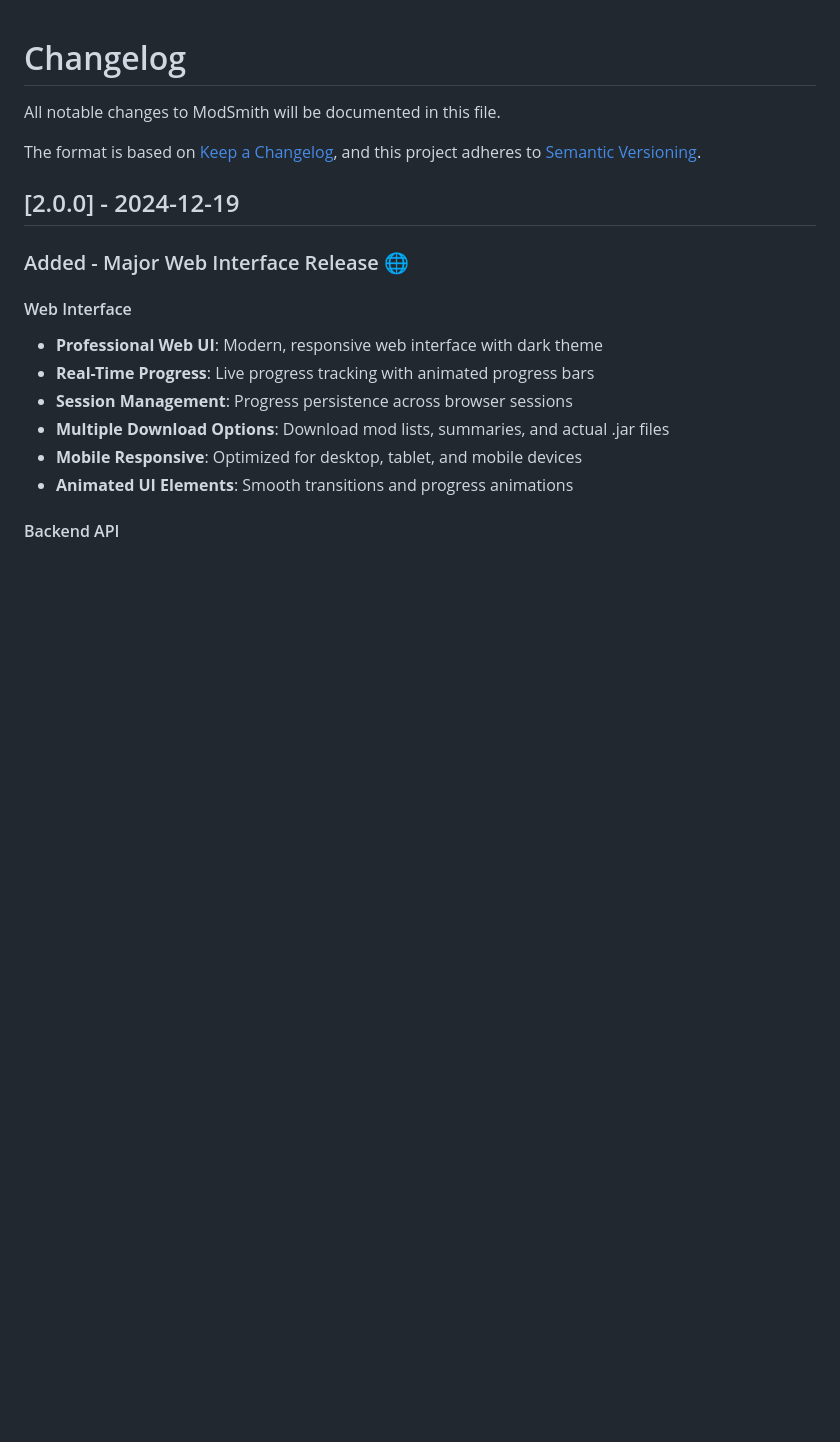
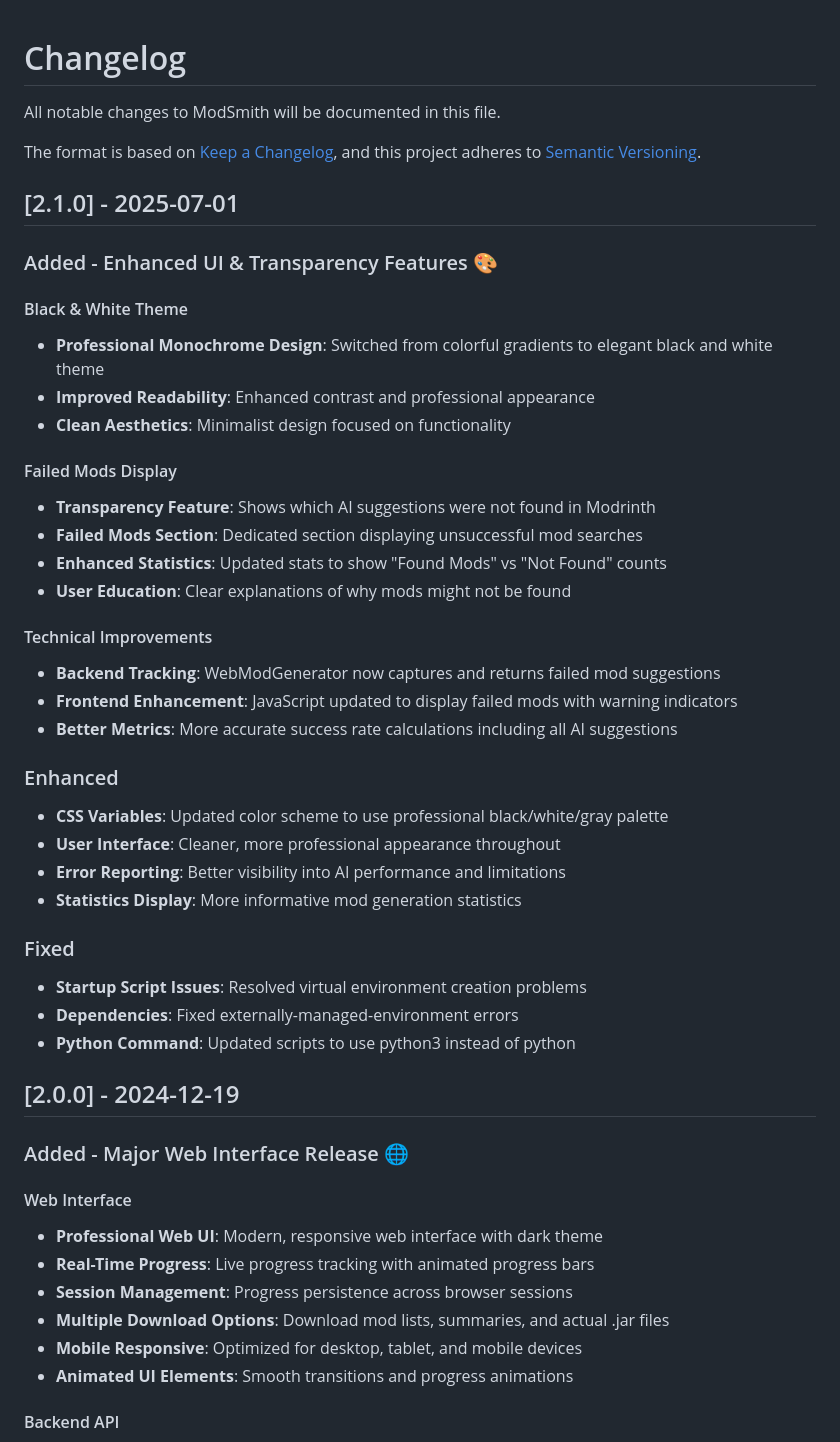
Before and after one commit to BLAZExFURY/Mod-smith, a Markdown page: CHANGELOG.md, the part around the change. Drawn GitHub-style; blank space fills up the shorter version.

Commit message:
📝 Update CHANGELOG for v2.1.0 with Black & White Theme + Failed Mods Features

```diff
--- a/CHANGELOG.md
+++ b/CHANGELOG.md
@@ -4,6 +4,37 @@ All notable changes to ModSmith will be documented in this file.
 
 The format is based on [Keep a Changelog](https://keepachangelog.com/en/1.0.0/),
 and this project adheres to [Semantic Versioning](https://semver.org/spec/v2.0.0.html).
+
+## [2.1.0] - 2025-07-01
+
+### Added - Enhanced UI & Transparency Features 🎨
+
+#### Black & White Theme
+- **Professional Monochrome Design**: Switched from colorful gradients to elegant black and white theme
+- **Improved Readability**: Enhanced contrast and professional appearance
+- **Clean Aesthetics**: Minimalist design focused on functionality
+
+#### Failed Mods Display
+- **Transparency Feature**: Shows which AI suggestions were not found in Modrinth
+- **Failed Mods Section**: Dedicated section displaying unsuccessful mod searches
+- **Enhanced Statistics**: Updated stats to show "Found Mods" vs "Not Found" counts
+- **User Education**: Clear explanations of why mods might not be found
+
+#### Technical Improvements
+- **Backend Tracking**: WebModGenerator now captures and returns failed mod suggestions
+- **Frontend Enhancement**: JavaScript updated to display failed mods with warning indicators
+- **Better Metrics**: More accurate success rate calculations including all AI suggestions
+
+### Enhanced
+- **CSS Variables**: Updated color scheme to use professional black/white/gray palette
+- **User Interface**: Cleaner, more professional appearance throughout
+- **Error Reporting**: Better visibility into AI performance and limitations
+- **Statistics Display**: More informative mod generation statistics
+
+### Fixed
+- **Startup Script Issues**: Resolved virtual environment creation problems
+- **Dependencies**: Fixed externally-managed-environment errors
+- **Python Command**: Updated scripts to use python3 instead of python
 
 ## [2.0.0] - 2024-12-19
 
```
